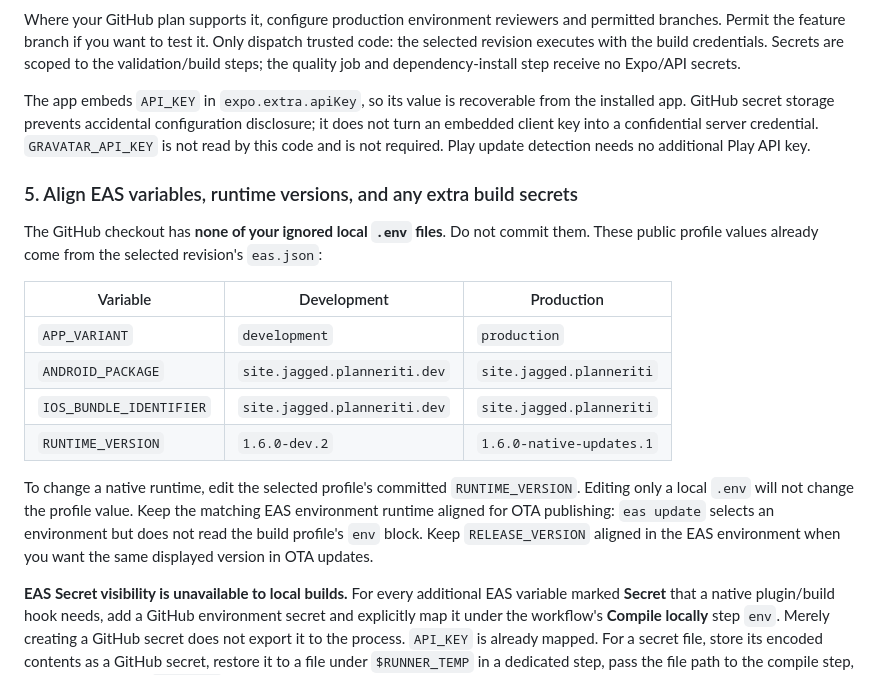
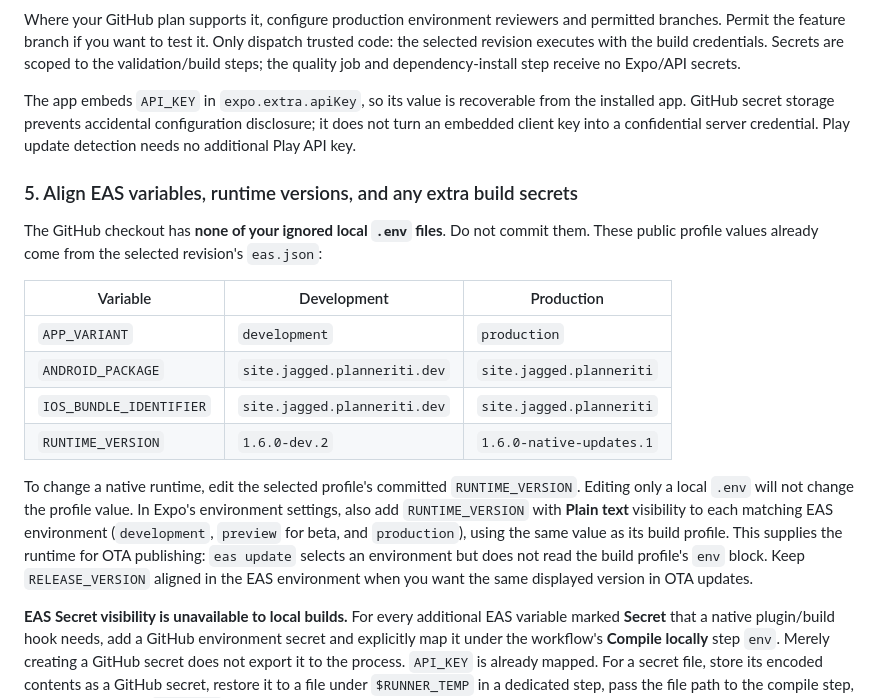
Before and after one commit to JaggedGem/PlannerITI, a Markdown page: docs/github-eas-builds.md, the part around the change. Rendered like a GitHub page.

Commit message:
docs: remove unused Gravatar key reference and clarify OTA runtime setup

```diff
--- a/docs/github-eas-builds.md
+++ b/docs/github-eas-builds.md
@@ -80,7 +80,7 @@ gh variable set RELEASE_VERSION --env production --body '1.6.1'
 
 Where your GitHub plan supports it, configure production environment reviewers and permitted branches. Permit the feature branch if you want to test it. Only dispatch trusted code: the selected revision executes with the build credentials. Secrets are scoped to the validation/build steps; the quality job and dependency-install step receive no Expo/API secrets.
 
-The app embeds `API_KEY` in `expo.extra.apiKey`, so its value is recoverable from the installed app. GitHub secret storage prevents accidental configuration disclosure; it does not turn an embedded client key into a confidential server credential. `GRAVATAR_API_KEY` is not read by this code and is not required. Play update detection needs no additional Play API key.
+The app embeds `API_KEY` in `expo.extra.apiKey`, so its value is recoverable from the installed app. GitHub secret storage prevents accidental configuration disclosure; it does not turn an embedded client key into a confidential server credential. Play update detection needs no additional Play API key.
 
 ### 5. Align EAS variables, runtime versions, and any extra build secrets
 
@@ -93,7 +93,7 @@ The GitHub checkout has **none of your ignored local `.env` files**. Do not comm
 | `IOS_BUNDLE_IDENTIFIER` | `site.jagged.planneriti.dev` | `site.jagged.planneriti` |
 | `RUNTIME_VERSION`       | `1.6.0-dev.2`                | `1.6.0-native-updates.1` |
 
-To change a native runtime, edit the selected profile's committed `RUNTIME_VERSION`. Editing only a local `.env` will not change the profile value. Keep the matching EAS environment runtime aligned for OTA publishing: `eas update` selects an environment but does not read the build profile's `env` block. Keep `RELEASE_VERSION` aligned in the EAS environment when you want the same displayed version in OTA updates.
+To change a native runtime, edit the selected profile's committed `RUNTIME_VERSION`. Editing only a local `.env` will not change the profile value. In Expo's environment settings, also add `RUNTIME_VERSION` with **Plain text** visibility to each matching EAS environment (`development`, `preview` for beta, and `production`), using the same value as its build profile. This supplies the runtime for OTA publishing: `eas update` selects an environment but does not read the build profile's `env` block. Keep `RELEASE_VERSION` aligned in the EAS environment when you want the same displayed version in OTA updates.
 
 **EAS Secret visibility is unavailable to local builds.** For every additional EAS variable marked **Secret** that a native plugin/build hook needs, add a GitHub environment secret and explicitly map it under the workflow's **Compile locally** step `env`. Merely creating a GitHub secret does not export it to the process. `API_KEY` is already mapped. For a secret file, store its encoded contents as a GitHub secret, restore it to a file under `$RUNNER_TEMP` in a dedicated step, pass the file path to the compile step, and delete it in the `always()` cleanup step. Never upload that file or the entire build workspace. This app currently needs no such extra file.
 
```
